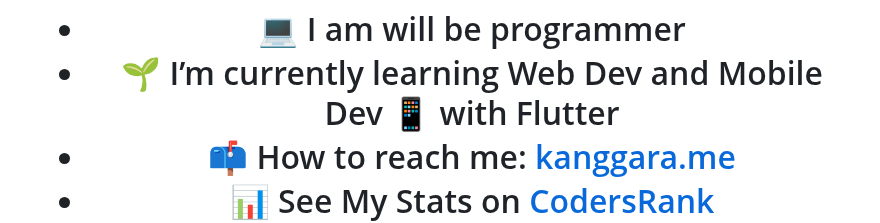
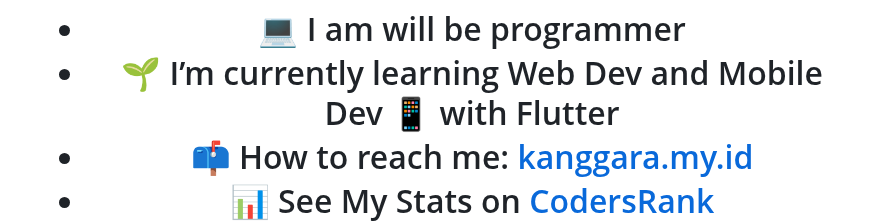
Before and after one commit to KAnggara75/kanggara75, a Markdown page: README.md, the part around the change. Drawn GitHub-style.

```diff
--- a/README.md
+++ b/README.md
@@ -7,7 +7,7 @@ Assalamu'alaikum <img src="https://user-images.githubusercontent.com/1303154/886
 
 - 💻 I am will be programmer
 - 🌱 I’m currently learning Web Dev and Mobile Dev 📱 with Flutter
-- 📫 How to reach me: [kanggara.me](https://kanggara.me)
+- 📫 How to reach me: [kanggara.my.id](https://kanggara.my.id)
 - 📊 See My Stats on [CodersRank](https://profile.codersrank.io/user/kanggara)
 - 🕵️‍♂️ You can almost find me anywhere on internet by `KAnggara75` as a username.
 
```
